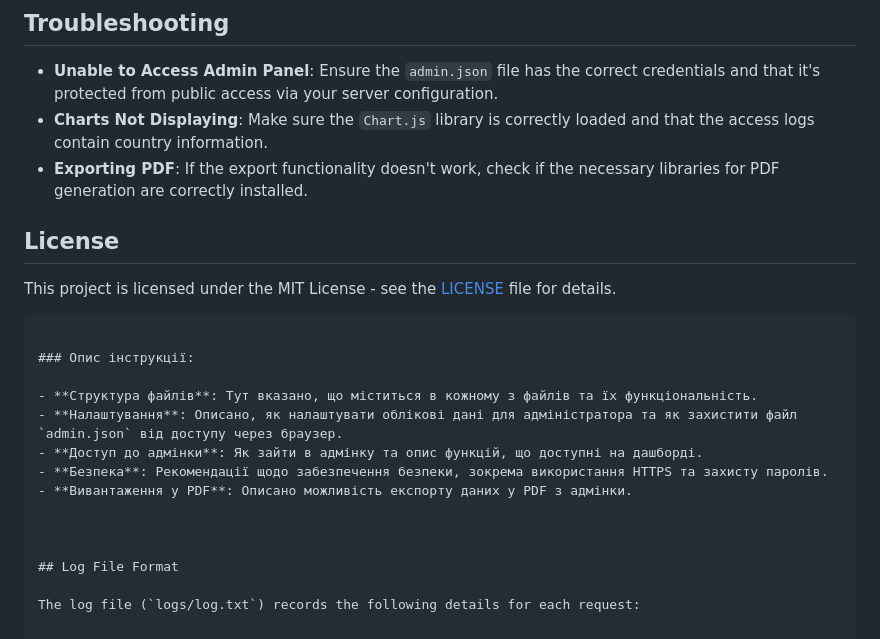
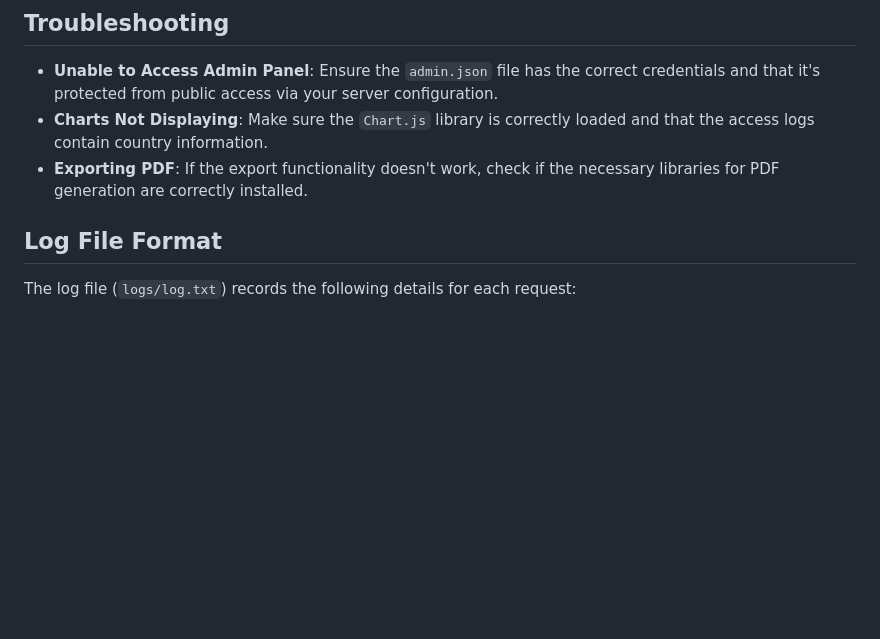
Before and after one commit to valikoshka1996/Auto-Multi-language-Localization-System, a Markdown page: README.md, the part around the change. Rendered like a GitHub page; blank space fills up the shorter version.

````diff
--- a/README.md
+++ b/README.md
@@ -176,20 +176,6 @@ To log out of the admin panel, click the "Logout" button, which will end your se
 - **Charts Not Displaying**: Make sure the `Chart.js` library is correctly loaded and that the access logs contain country information.
 - **Exporting PDF**: If the export functionality doesn't work, check if the necessary libraries for PDF generation are correctly installed.
 
-## License
-
-This project is licensed under the MIT License - see the [LICENSE](LICENSE) file for details.
-
-```
-
-### Опис інструкції:
-
-- **Структура файлів**: Тут вказано, що міститься в кожному з файлів та їх функціональність.
-- **Налаштування**: Описано, як налаштувати облікові дані для адміністратора та як захистити файл `admin.json` від доступу через браузер.
-- **Доступ до адмінки**: Як зайти в адмінку та опис функцій, що доступні на дашборді.
-- **Безпека**: Рекомендації щодо забезпечення безпеки, зокрема використання HTTPS та захисту паролів.
-- **Вивантаження у PDF**: Описано можливість експорту даних у PDF з адмінки.
-
 
 
 ## Log File Format
````
